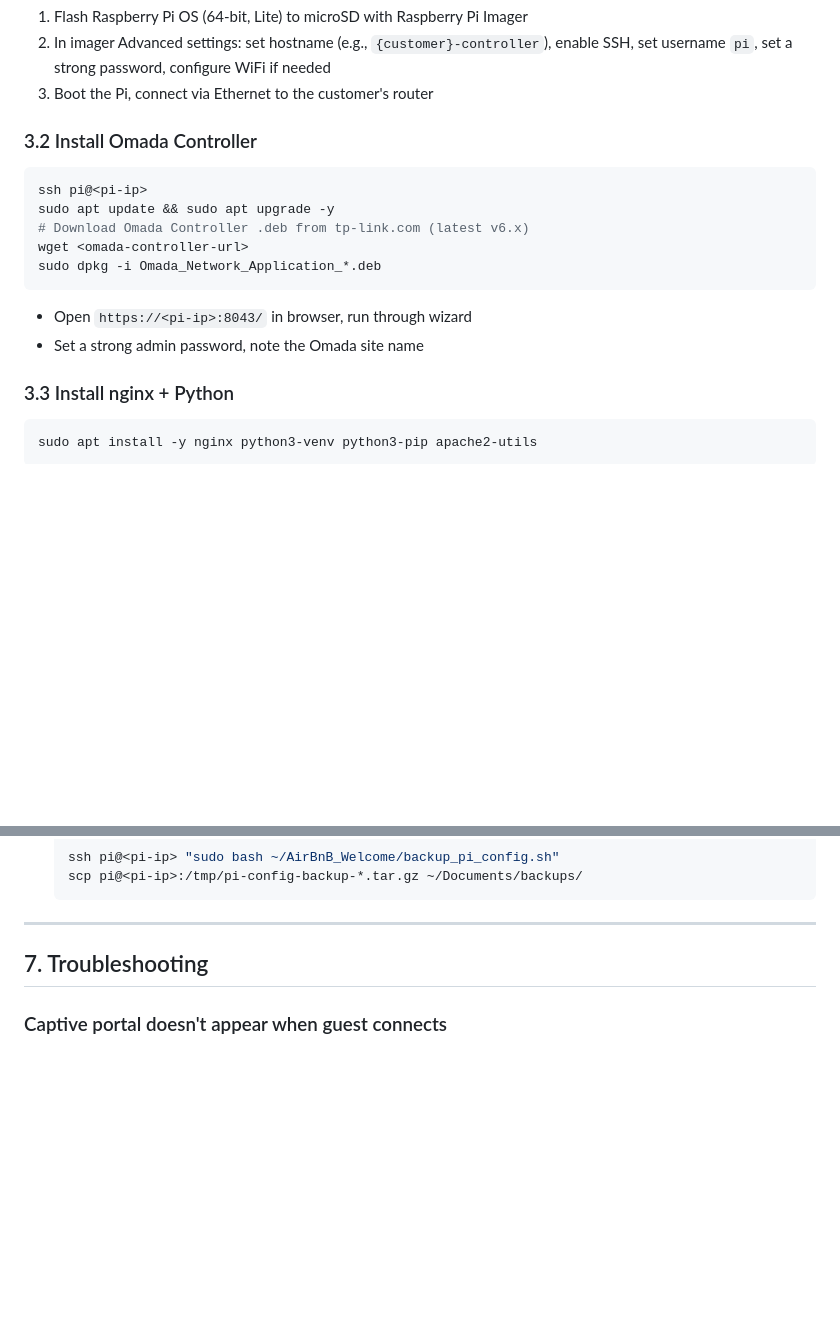
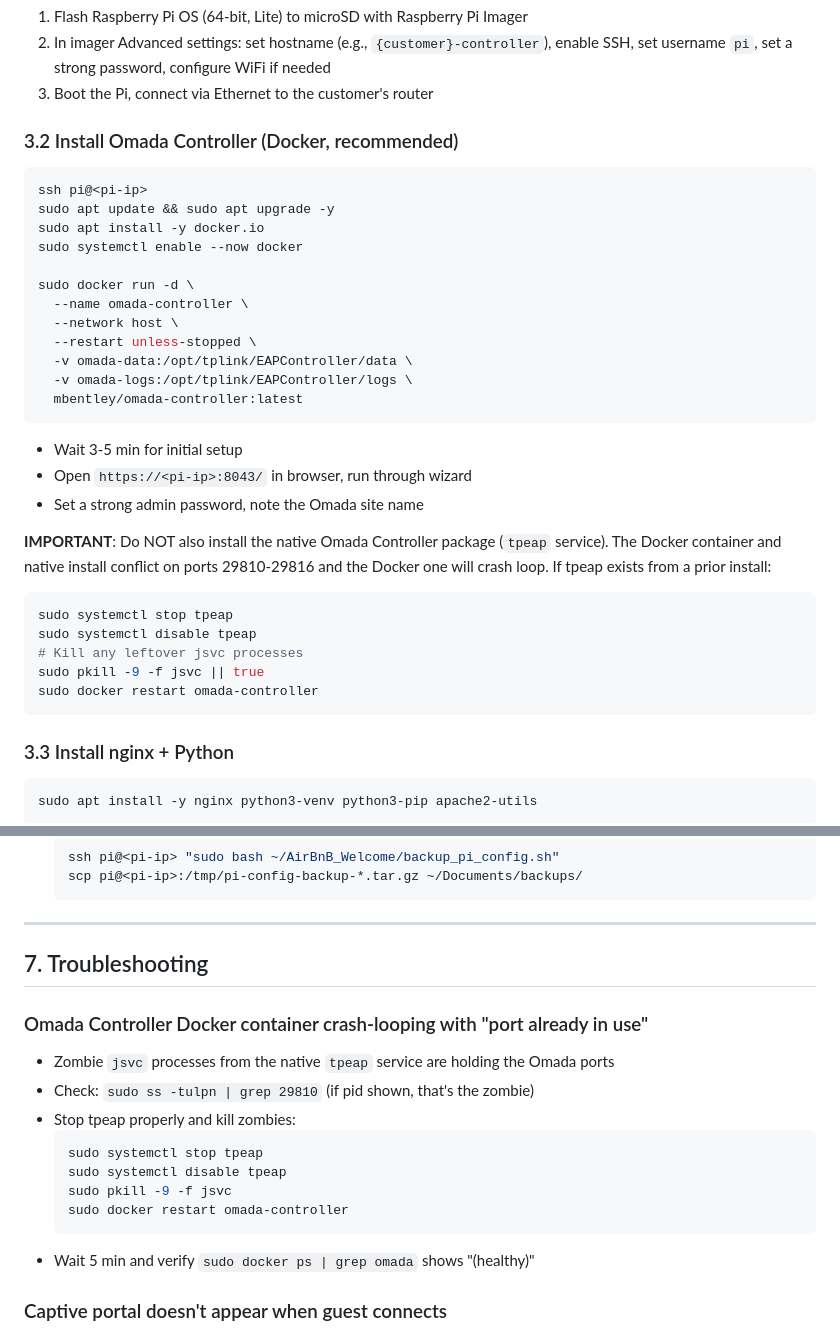
Before and after one commit to dcdcairbnb/AirBnB_Welcome, a Markdown page: PROCEDURES.md, 2 parts joined by grey strips. Drawn GitHub-style; blank space fills up the shorter version.

Commit message:
Switch to Docker Omada Controller by default, add zombie jsvc troubleshooting

````diff
--- a/PROCEDURES.md
+++ b/PROCEDURES.md
@@ -51,16 +51,33 @@ Rinse-and-repeat playbook for deploying this system to a new property. Cut and r
 2. In imager Advanced settings: set hostname (e.g., `{customer}-controller`), enable SSH, set username `pi`, set a strong password, configure WiFi if needed
 3. Boot the Pi, connect via Ethernet to the customer's router
 
-### 3.2 Install Omada Controller
+### 3.2 Install Omada Controller (Docker, recommended)
 ```bash
 ssh pi@<pi-ip>
 sudo apt update && sudo apt upgrade -y
-# Download Omada Controller .deb from tp-link.com (latest v6.x)
-wget <omada-controller-url>
-sudo dpkg -i Omada_Network_Application_*.deb
+sudo apt install -y docker.io
+sudo systemctl enable --now docker
+
+sudo docker run -d \
+  --name omada-controller \
+  --network host \
+  --restart unless-stopped \
+  -v omada-data:/opt/tplink/EAPController/data \
+  -v omada-logs:/opt/tplink/EAPController/logs \
+  mbentley/omada-controller:latest
 ```
+- Wait 3-5 min for initial setup
 - Open `https://<pi-ip>:8043/` in browser, run through wizard
 - Set a strong admin password, note the Omada site name
+
+**IMPORTANT**: Do NOT also install the native Omada Controller package (`tpeap` service). The Docker container and native install conflict on ports 29810-29816 and the Docker one will crash loop. If tpeap exists from a prior install:
+```bash
+sudo systemctl stop tpeap
+sudo systemctl disable tpeap
+# Kill any leftover jsvc processes
+sudo pkill -9 -f jsvc || true
+sudo docker restart omada-controller
+```
 
 ### 3.3 Install nginx + Python
 ```bash
@@ -290,6 +307,18 @@ For the WiFi QR card, use `wifi_qr_printable.html`. Print and place next to the
 
 ## 7. Troubleshooting
 
+### Omada Controller Docker container crash-looping with "port already in use"
+- Zombie `jsvc` processes from the native `tpeap` service are holding the Omada ports
+- Check: `sudo ss -tulpn | grep 29810` (if pid shown, that's the zombie)
+- Stop tpeap properly and kill zombies:
+  ```bash
+  sudo systemctl stop tpeap
+  sudo systemctl disable tpeap
+  sudo pkill -9 -f jsvc
+  sudo docker restart omada-controller
+  ```
+- Wait 5 min and verify `sudo docker ps | grep omada` shows "(healthy)"
+
 ### Captive portal doesn't appear when guest connects
 - Check Omada portal is enabled for the SSID
 - Check EAP is online in Omada Devices page
````
